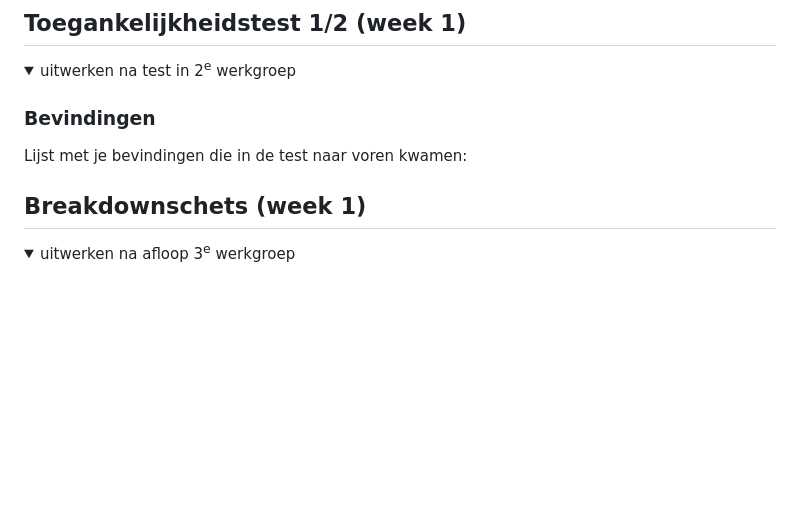
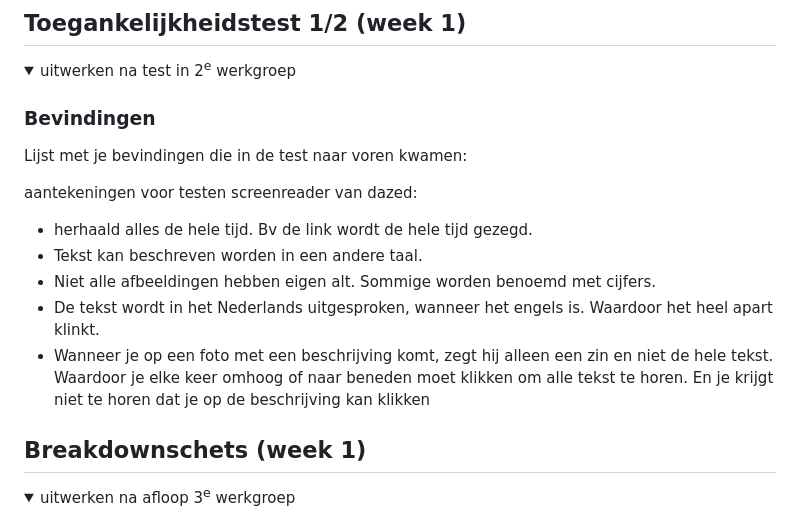
Before and after one commit to Irmaudo/frontend-development-opdracht-, a Markdown page: README.md, the part around the change printed below. GitHub-like rendering; folded sections open; blank space fills up the shorter version.

```diff
--- a/README.md
+++ b/README.md
@@ -59,6 +59,12 @@ Nb. Door *open* toe te voegen aan een *details* element kun je deze standaard op
   ### Bevindingen
   Lijst met je bevindingen die in de test naar voren kwamen:
 
+  aantekeningen voor testen screenreader van dazed:
+- herhaald alles de hele tijd. Bv de link wordt de hele tijd gezegd.
+- Tekst kan beschreven worden in een andere taal.
+- Niet alle afbeeldingen hebben eigen alt. Sommige worden benoemd met cijfers.
+- De tekst wordt in het Nederlands uitgesproken, wanneer het engels is. Waardoor het heel apart klinkt.
+- Wanneer je op een foto met een beschrijving komt, zegt hij alleen een zin en niet de hele tekst. Waardoor je elke keer omhoog of naar beneden moet klikken om alle tekst te horen. En je krijgt niet te horen dat je op de beschrijving kan klikken
 </details>
 
 
```
Also changed, not shown: other parts of README.md (+2 -2 lines).
